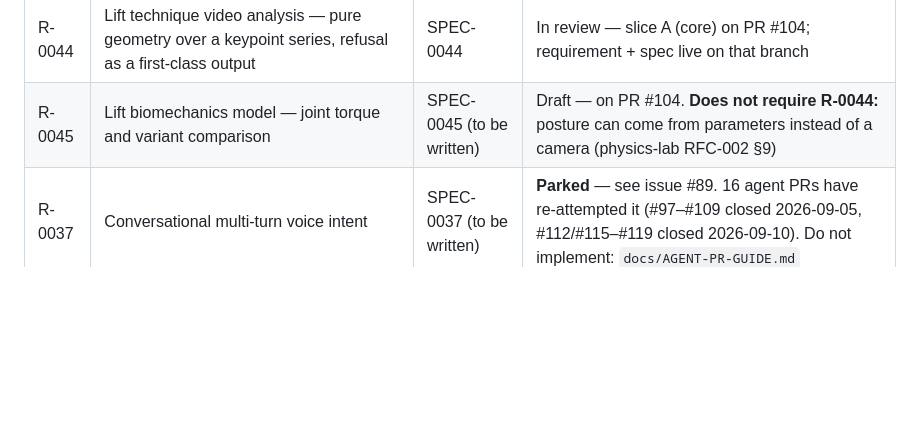
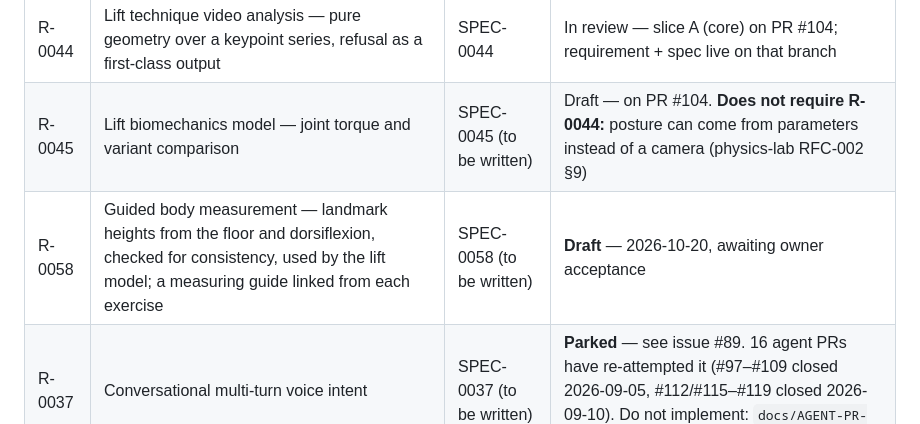
Before and after one commit to westerngazoo/sargentAI, a Markdown page: ROADMAP.md, the part around the change. Drawn GitHub-style; blank space fills up the shorter version.

```diff
--- a/ROADMAP.md
+++ b/ROADMAP.md
@@ -169,6 +169,7 @@ conversational intent later.
 | R-0036 | Smart missing-log reminders (split from R-0032) | SPEC-0036 (to be written) | Backlog (requirement Accepted) |
 | R-0044 | Lift technique video analysis — pure geometry over a keypoint series, refusal as a first-class output | SPEC-0044 | In review — slice A (core) on PR #104; requirement + spec live on that branch |
 | R-0045 | Lift biomechanics model — joint torque and variant comparison | SPEC-0045 (to be written) | Draft — on PR #104. **Does not require R-0044:** posture can come from parameters instead of a camera (physics-lab RFC-002 §9) |
+| R-0058 | Guided body measurement — landmark heights from the floor and dorsiflexion, checked for consistency, used by the lift model; a measuring guide linked from each exercise | SPEC-0058 (to be written) | **Draft** — 2026-10-20, awaiting owner acceptance |
 | R-0037 | Conversational multi-turn voice intent | SPEC-0037 (to be written) | **Parked** — see issue #89. 16 agent PRs have re-attempted it (#97–#109 closed 2026-09-05, #112/#115–#119 closed 2026-09-10). Do not implement: `docs/AGENT-PR-GUIDE.md` |
 
 ### M-Platform — Trainer marketplace
```
Also changed, not shown: requirements/0058-guided-body-measurement.md (added, +112 -0 lines).
